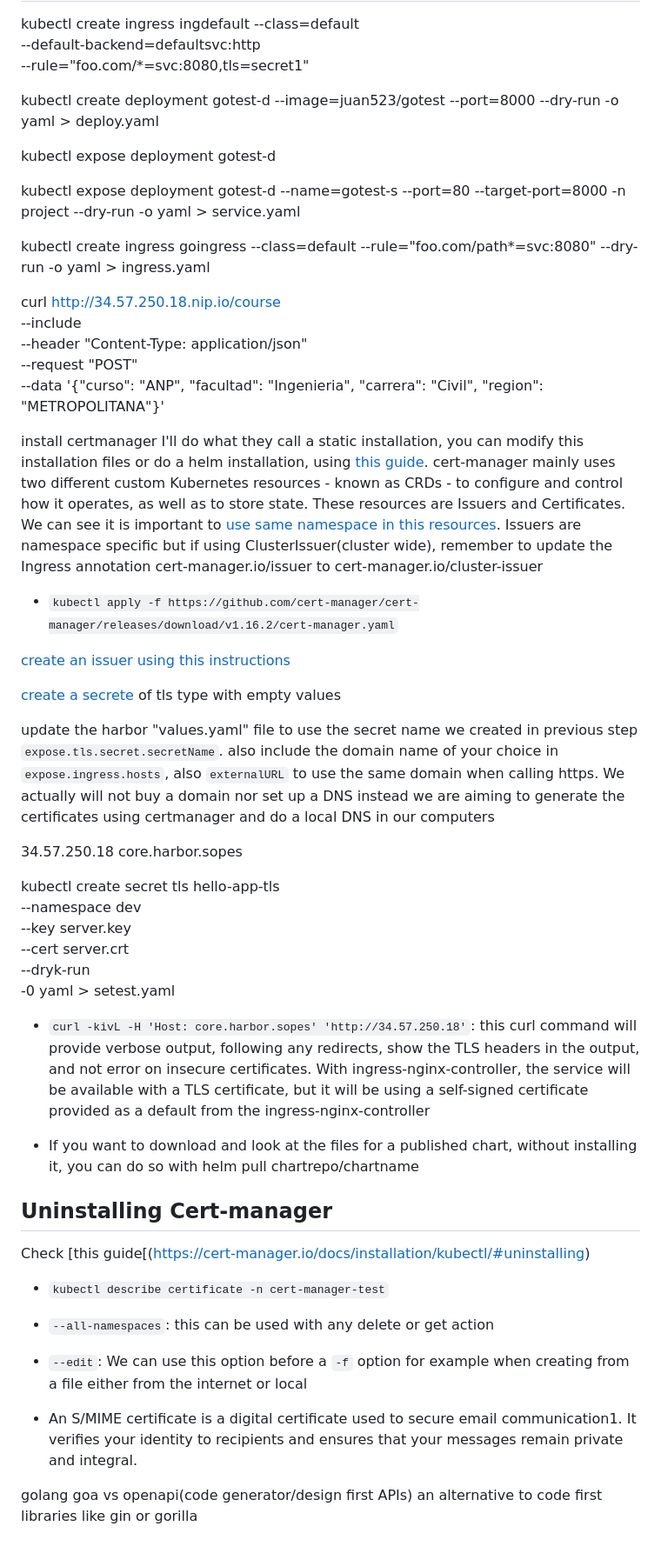
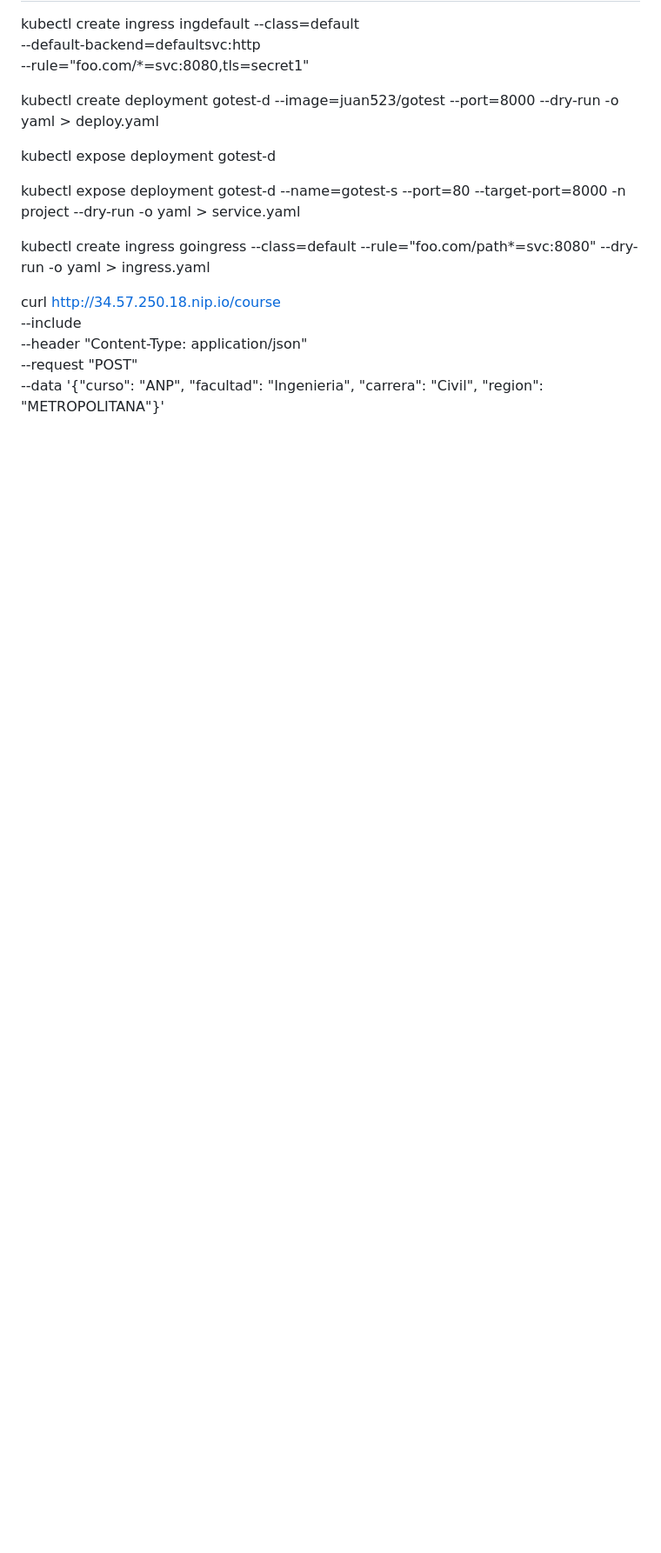
Before and after one commit to Jhgomez/sopes1, a Markdown page: project2/README.md, the part around the change. Shown: that part at 87% size. Drawn GitHub-style; blank space fills up the shorter version.

Commit message:
chore: notes

```diff
--- a/project2/README.md
+++ b/project2/README.md
@@ -682,46 +682,3 @@ curl http://34.57.250.18.nip.io/course \
     --header "Content-Type: application/json" \
     --request "POST" \
     --data '{"curso": "ANP", "facultad": "Ingenieria", "carrera": "Civil", "region": "METROPOLITANA"}'
-
-
-install certmanager
-I'll do what they call a static installation, you can modify this installation files or do a helm installation, using [this guide](https://cert-manager.io/docs/installation/). cert-manager mainly uses two different custom Kubernetes resources - known as CRDs - to configure and control how it operates, as well as to store state. These resources are Issuers and Certificates. We can see it is important to [use same namespace in this resources](https://cert-manager.io/docs/tutorials/acme/nginx-ingress/#issuers). Issuers are namespace specific but if using ClusterIssuer(cluster wide), remember to update the Ingress annotation cert-manager.io/issuer to cert-manager.io/cluster-issuer
-
-* `kubectl apply -f https://github.com/cert-manager/cert-manager/releases/download/v1.16.2/cert-manager.yaml`
-
-[create an issuer using this instructions](https://cert-manager.io/docs/tutorials/getting-started-with-cert-manager-on-google-kubernetes-engine-using-lets-encrypt-for-ingress-ssl/#7-create-an-issuer-for-lets-encrypt-staging)
-
-[create a secrete](https://cert-manager.io/docs/tutorials/getting-started-with-cert-manager-on-google-kubernetes-engine-using-lets-encrypt-for-ingress-ssl/#8-re-configure-the-ingress-for-ssl) of tls type with empty values
-
-update the harbor "values.yaml" file to use the secret name we created in previous step `expose.tls.secret.secretName`. also include the domain name of your choice in `expose.ingress.hosts`, also `externalURL` to use the same domain when calling https. We actually will not buy a domain nor set up a DNS instead we are aiming to generate the certificates using certmanager and do a local DNS in our computers
-
-
-34.57.250.18 core.harbor.sopes
-
-
-kubectl create secret tls hello-app-tls \
-    --namespace dev \
-    --key server.key \
-    --cert server.crt \
-    --dryk-run \
-    -0 yaml > setest.yaml
-
-
-* `curl -kivL -H 'Host: core.harbor.sopes' 'http://34.57.250.18'`: this curl command will provide verbose output, following any redirects, show the TLS headers in the output, and not error on insecure certificates. With ingress-nginx-controller, the service will be available with a TLS certificate, but it will be using a self-signed certificate provided as a default from the ingress-nginx-controller
-
-* If you want to download and look at the files for a published chart, without installing it, you can do so with helm pull chartrepo/chartname
-
-## Uninstalling Cert-manager
-Check [this guide[(https://cert-manager.io/docs/installation/kubectl/#uninstalling)
-
-* `kubectl describe certificate -n cert-manager-test`
-
-
-* `--all-namespaces`: this can be used with any delete or get action
-* `--edit`: We can use this option before a `-f` option for example when creating from a file either from the internet or local
-
-
-* An S/MIME certificate is a digital certificate used to secure email communication1. It verifies your identity to recipients and ensures that your messages remain private and integral.
-
-
-golang goa vs openapi(code generator/design first APIs) an alternative to code first libraries like gin or gorilla
```
